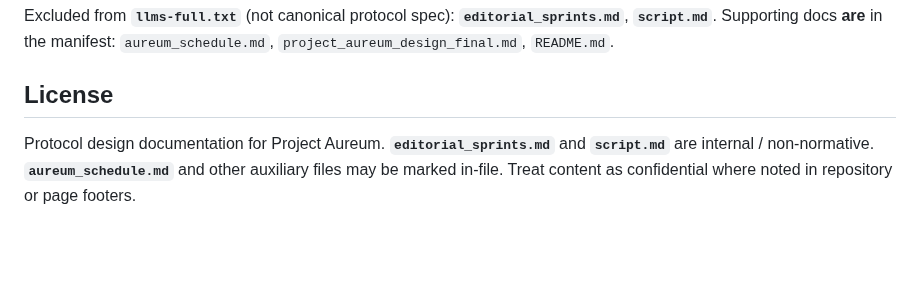
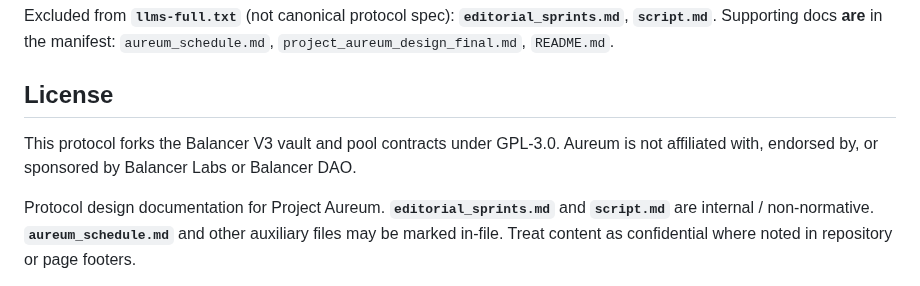
Before and after one commit to aummfi-bit/aumm-site, a Markdown page: README.md, the part around the change. GitHub-like rendering; blank space fills up the shorter version.

Commit message:
Add Balancer V3 fork disclaimer to README

```diff
--- a/README.md
+++ b/README.md
@@ -71,4 +71,6 @@ Excluded from **`llms-full.txt`** (not canonical protocol spec): **`editorial_sp
 
 ## License
 
+This protocol forks the Balancer V3 vault and pool contracts under GPL-3.0. Aureum is not affiliated with, endorsed by, or sponsored by Balancer Labs or Balancer DAO.
+
 Protocol design documentation for Project Aureum. **`editorial_sprints.md`** and **`script.md`** are internal / non-normative. **`aureum_schedule.md`** and other auxiliary files may be marked in-file. Treat content as confidential where noted in repository or page footers.
```
